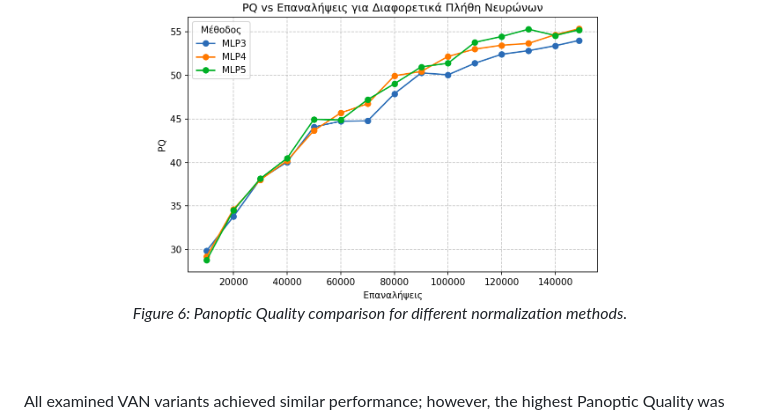
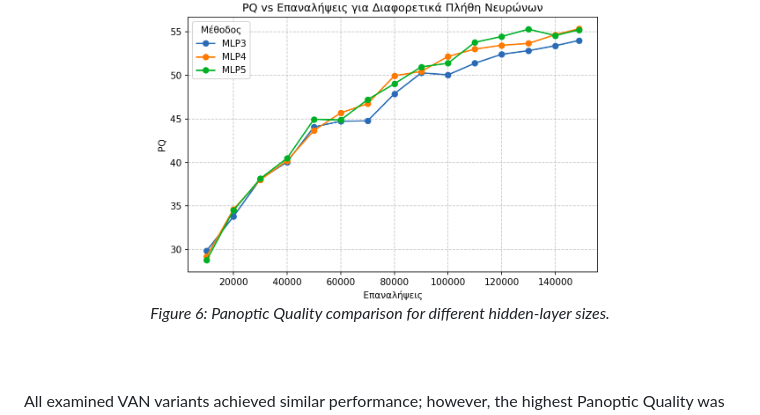
Before and after one commit to Nikolasioan/Panoptic-Segmentation-with-Deep-Neural-Networks, a Markdown page: README.md, the part around the change. Rendered like a GitHub page.

Commit message:
Update figure caption for hidden-layers

```diff
--- a/README.md
+++ b/README.md
@@ -368,7 +368,7 @@ A graphical comparison of Panoptic Quality (PQ) for different hidden-layer sizes
 <p align="center">
   <img src="readMeImages/image-5.png" alt="Panoptic Quality comparison for different normalization methods" width="450">
   <br>
-  <em>Figure 6: Panoptic Quality comparison for different normalization methods.</em>
+  <em>Figure 6: Panoptic Quality comparison for different hidden-layer sizes.</em>
 </p>
 
 </div>
```
